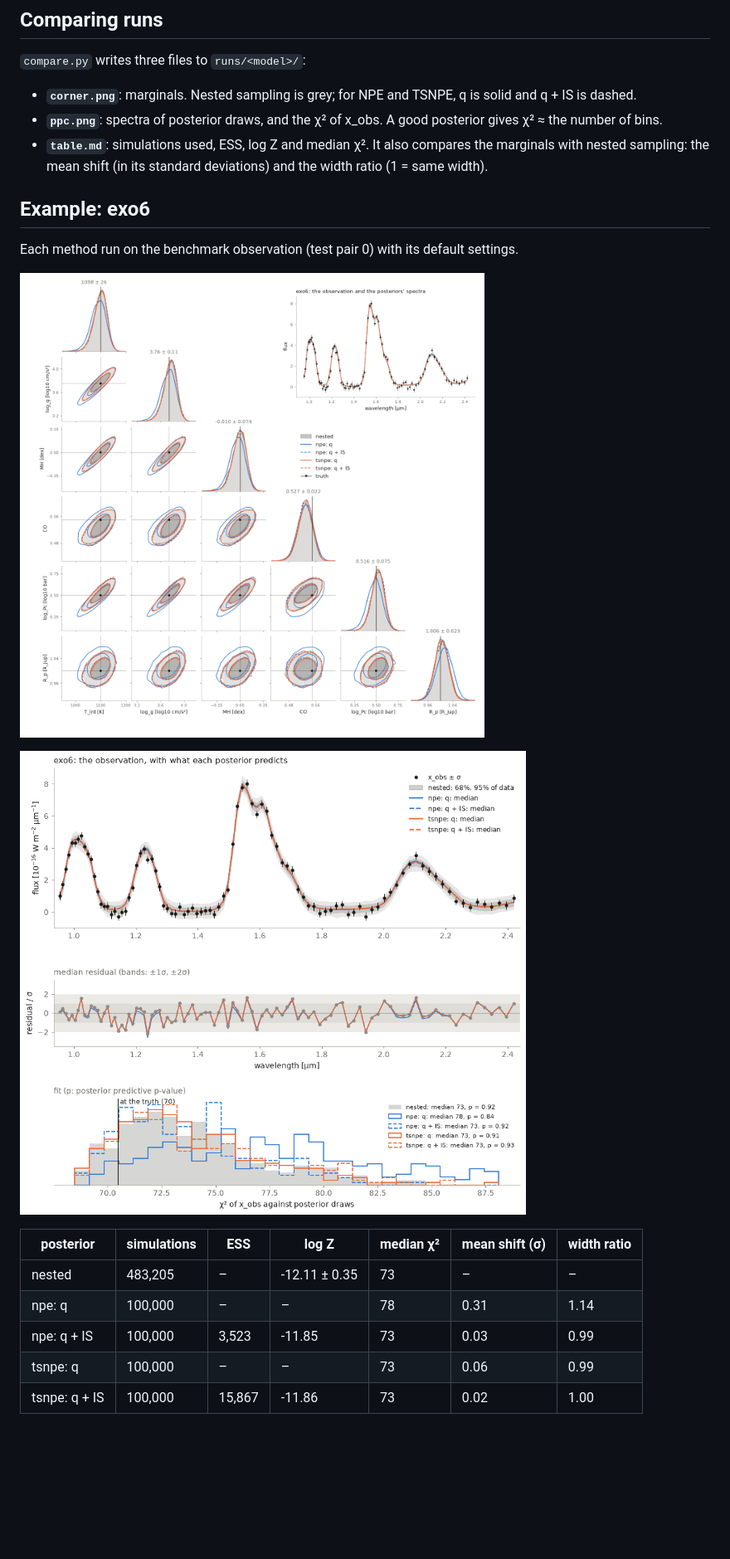
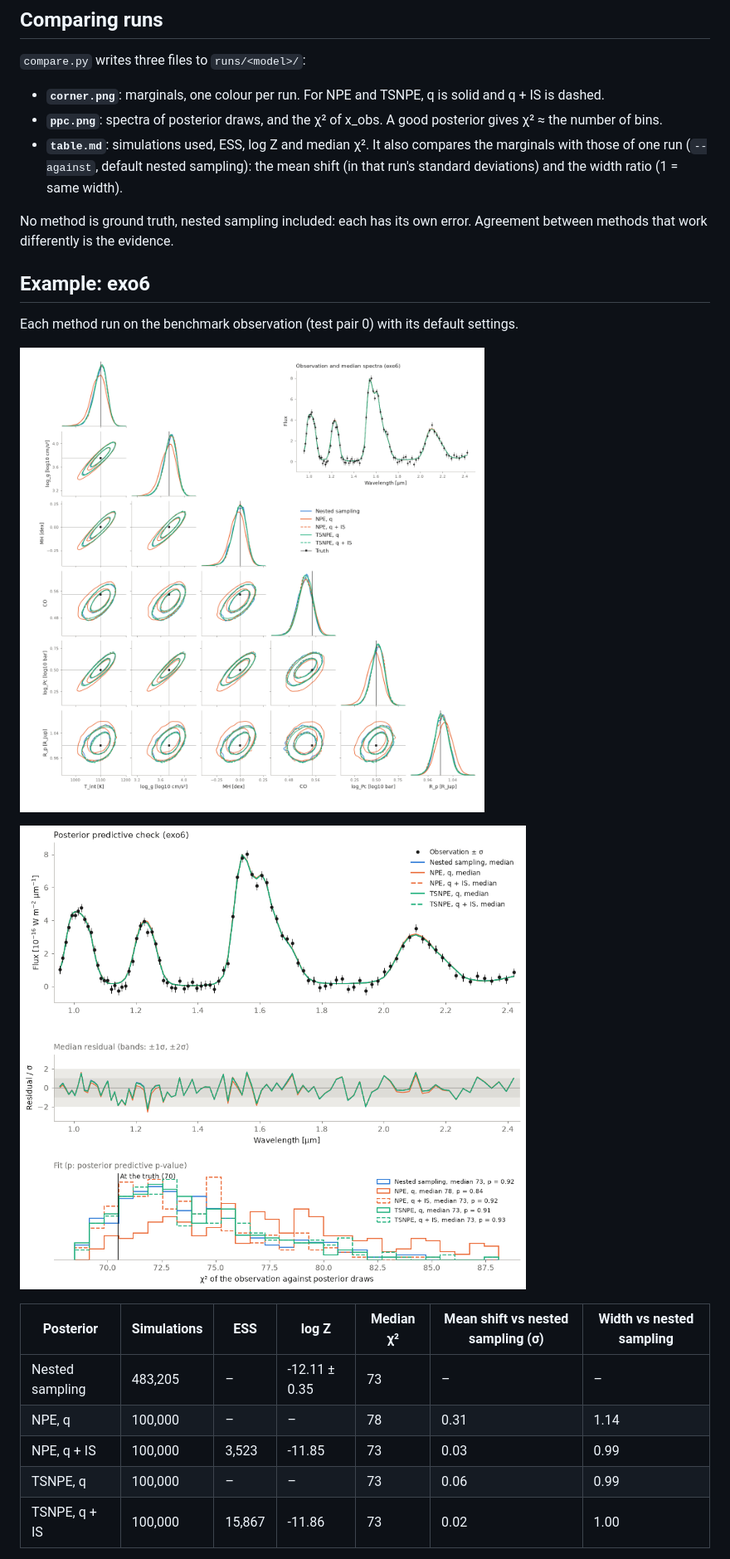
Before and after one commit to glouppe/exomini, a Markdown page: README.md, the part around one of its changes. Shown at 83% size. Drawn GitHub-style; pictures changed too: results/exo6/corner.png, results/exo6/ppc.png; blank space fills up the shorter version.

```diff
--- a/README.md
+++ b/README.md
@@ -133,10 +133,14 @@ The options shared by all scripts are `--model`, `--obs`, `--seed`, `--out` and
 ## Comparing runs
 
 `compare.py` writes three files to `runs/<model>/`:
-- **`corner.png`**: marginals. Nested sampling is grey; for NPE and TSNPE, q is solid and q + IS is dashed.
+- **`corner.png`**: marginals, one colour per run. For NPE and TSNPE, q is solid and q + IS is dashed.
 - **`ppc.png`**: spectra of posterior draws, and the χ² of x_obs. A good posterior gives χ² ≈ the number of bins.
-- **`table.md`**: simulations used, ESS, log Z and median χ². It also compares the marginals with nested
-  sampling: the mean shift (in its standard deviations) and the width ratio (1 = same width).
+- **`table.md`**: simulations used, ESS, log Z and median χ². It also compares the marginals with those of one
+  run (`--against`, default nested sampling): the mean shift (in that run's standard deviations) and the width
+  ratio (1 = same width).
+
+No method is ground truth, nested sampling included: each has its own error. Agreement between methods that
+work differently is the evidence.
 
 ## Example: exo6
 
@@ -146,11 +150,11 @@ Each method run on the benchmark observation (test pair 0) with its default sett
 
 ![posterior predictive check](results/exo6/ppc.png)
 
-| posterior | simulations | ESS | log Z | median χ² | mean shift (σ) | width ratio |
+| Posterior | Simulations | ESS | log Z | Median χ² | Mean shift vs nested sampling (σ) | Width vs nested sampling |
 |---|---|---|---|---|---|---|
-| nested | 483,205 | – | -12.11 ± 0.35 | 73 | – | – |
-| npe: q | 100,000 | – | – | 78 | 0.31 | 1.14 |
-| npe: q + IS | 100,000 | 3,523 | -11.85 | 73 | 0.03 | 0.99 |
-| tsnpe: q | 100,000 | – | – | 73 | 0.06 | 0.99 |
-| tsnpe: q + IS | 100,000 | 15,867 | -11.86 | 73 | 0.02 | 1.00 |
+| Nested sampling | 483,205 | – | -12.11 ± 0.35 | 73 | – | – |
+| NPE, q | 100,000 | – | – | 78 | 0.31 | 1.14 |
+| NPE, q + IS | 100,000 | 3,523 | -11.85 | 73 | 0.03 | 0.99 |
+| TSNPE, q | 100,000 | – | – | 73 | 0.06 | 0.99 |
+| TSNPE, q + IS | 100,000 | 15,867 | -11.86 | 73 | 0.02 | 1.00 |
 
```
Also changed, not shown: other parts of README.md (+4 -4 lines), results/exo6/table.md (+6 -6 lines), results/exo6/parameters.png, 4 other files.
